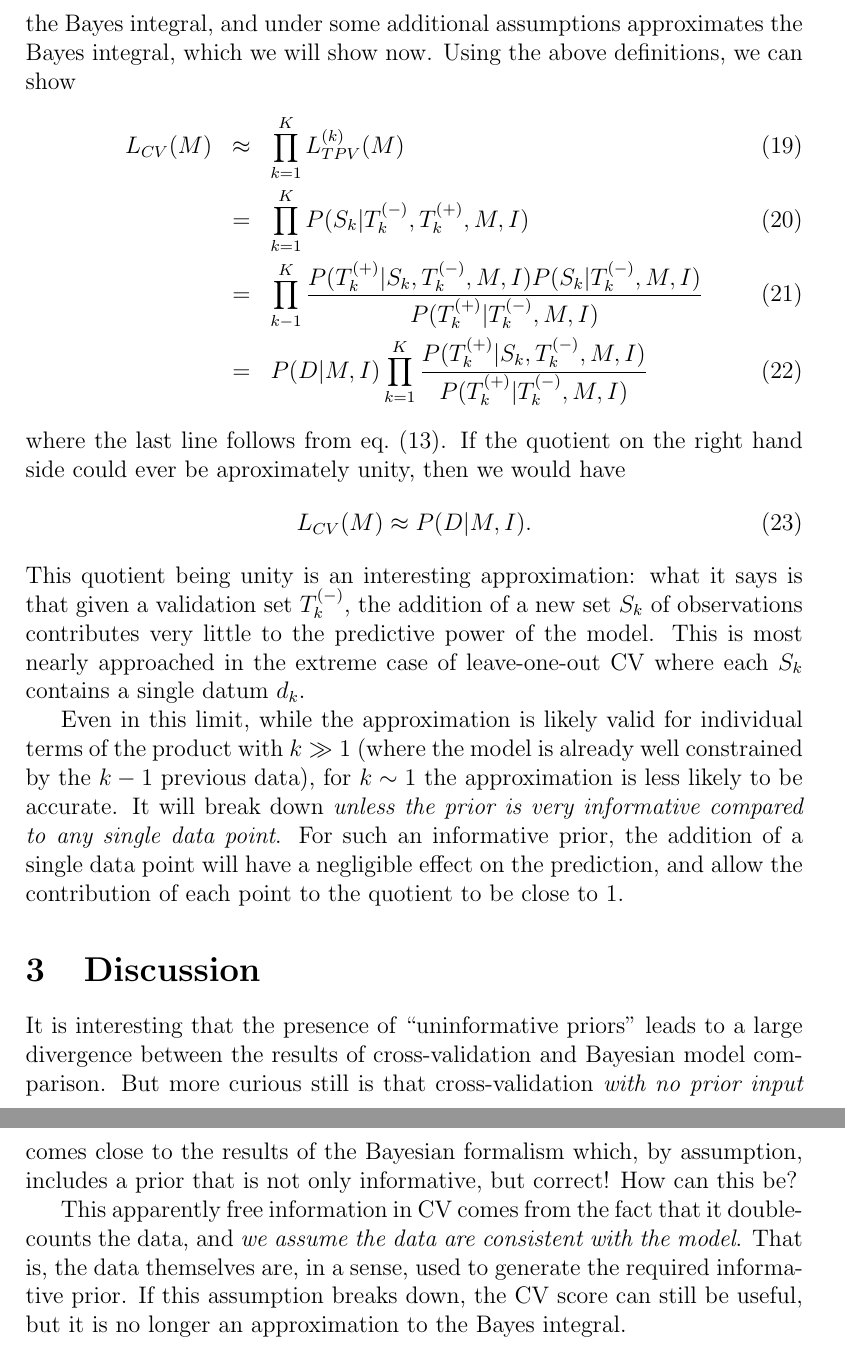
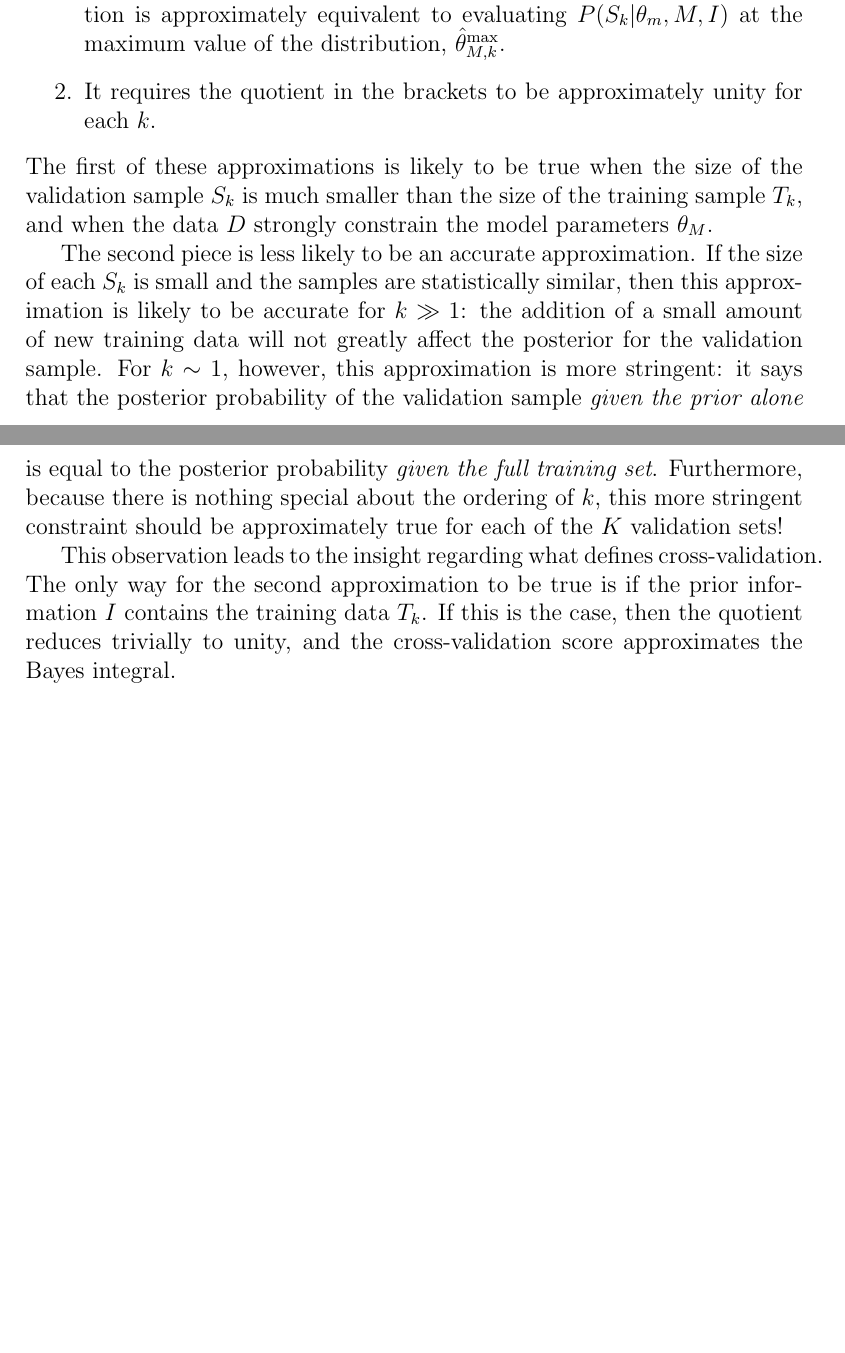
Before and after one commit to davidwhogg/CrossValidation, a LaTeX paper (documents/cv_technical.tex): two parts of pages 5 and 6 of 6 before the commit and two parts of pages 4 and 5 of 5 after it, joined at a grey line, cut at the place of the change, the shorter picture padded with empty space. Compiled offline with pdfLaTeX.

Commit message:
change the writeup

```diff
--- a/documents/cv_technical.tex
+++ b/documents/cv_technical.tex
@@ -191,22 +175,0 @@ Although it is a probabilistic abomination, this product has the same units
-as the $K$-fold CV score and the Bayes integral, and under some additional
-assumptions approximates the Bayes integral, which we will show now.
-Using the above definitions, we can show
-\begin{eqnarray}
-  \LCV{M} &\approx& \prod_{k=1}^K \LTPVk{M} \\
-          &=& \prod_{k=1}^K P(S_k|\Tkminus,\Tkplus,M,I)\\
-          &=& \prod_{k-1}^K \frac{P(\Tkplus|S_k,\Tkminus,M,I) P(S_k|\Tkminus,M,I)}
-                               {P(\Tkplus|\Tkminus,M,I)}\\
-          &=& P(D|M,I) \prod_{k=1}^K \frac{P(\Tkplus|S_k,\Tkminus,M,I)}
-                                        {P(\Tkplus|\Tkminus,M,I)}
-\end{eqnarray}
-where the last line follows from \eqn{bayes_chain}.
-If the quotient on the right hand side could ever be
-aproximately unity, then we would have
-\begin{equation}
-  \LCV{M} \approx P(D|M,I).
-\end{equation}
-This quotient being unity is an interesting approximation: what it says is that
-given a validation set \Tkminus{}, the addition of a new set $S_k$ of
-observations contributes very little to the predictive power of the model.
-This is most nearly approached in the extreme case of leave-one-out CV
-where each $S_k$ contains a single datum $d_k$.
@@ -213,28 +179,33 @@ where each $S_k$ contains a single datum $d_k$.
+    in $\theta_M$-space than $P(S_k|\theta_M, M, I)$.
+    If this is the case, then integrating over the
+    distribution is approximately equivalent to evaluating
+    $P(S_k|\theta_m,M,I)$ at
+    the maximum value of the distribution, \thetamax{M,k}.
+  \item It requires the quotient in the brackets to be approximately unity
+    for each $k$.
+\end{enumerate}
+The first of these approximations is likely to be true when the size of the
+validation sample $S_k$ is much smaller than the size of the training sample
+$T_k$, and when the data $D$ strongly constrain the model parameters
+$\theta_M$.
 
-Even in this limit, while the approximation is likely valid for individual
-terms of the product with $k \gg 1$
-(where the model is already well constrained by the $k-1$ previous data),
-for $k \sim 1$ the approximation is less likely to be accurate.
-It will break down
-{\it unless the prior is very informative compared to any single data point}.
-For such an informative prior, the addition of a single data point will
-have a negligible effect on the prediction, and allow the contribution
-of each point to the quotient to be close to 1.
+The second piece is less likely to be an accurate approximation.
+If the size of each $S_k$ is small and the samples are statistically similar,
+then this approximation is likely to be accurate for $k \gg 1$:
+the addition of a small amount of new training data will not greatly
+affect the posterior for the validation sample.
+For $k \sim 1$, however, this approximation is more stringent:
+it says that the
+posterior probability of the validation sample {\it given the prior alone}
+is equal to the posterior probability {\it given the full training set}.
+Furthermore, because there is nothing special about the ordering of $k$,
+this more stringent constraint should be approximately true for
+each of the $K$ validation sets!
 
-\section{Discussion}
-It is interesting that the presence of ``uninformative priors'' leads to a
-large divergence between the results of cross-validation and Bayesian model
-comparison.  But more curious still is that cross-validation {\it with no
-prior input} comes close to the results of the Bayesian formalism which,
-by assumption, includes a prior that is not only informative, but correct!
-How can this be?
-
-This apparently free information in CV comes from the fact that it
-double-counts the data, and {\it we assume the data are consistent with the
-model}.  That is, the data themselves are, in a sense, used to generate
-the required informative prior.  If this assumption breaks down, the CV
-score can still be useful, but it is no longer an approximation to the
-Bayes integral.
-
+This observation leads to the insight regarding what defines cross-validation.
+The only way for the second approximation to be true is if the prior
+information $I$ contains the training data $T_k$.  If this is the case, then
+the quotient reduces trivially to unity, and the cross-validation score
+approximates the Bayes integral.
 
 \end{document}
```
Also changed, not shown: documents/cv_technical.tex (50 more changed lines).
